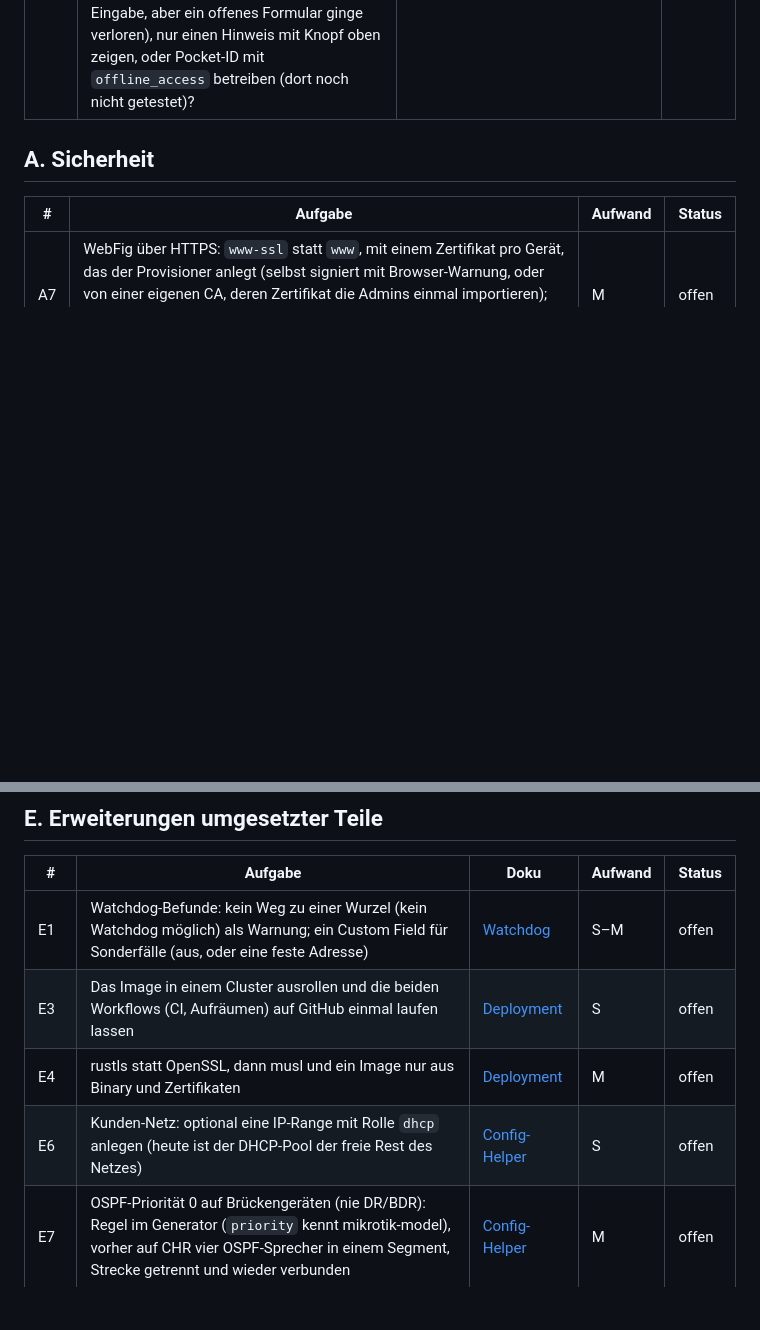
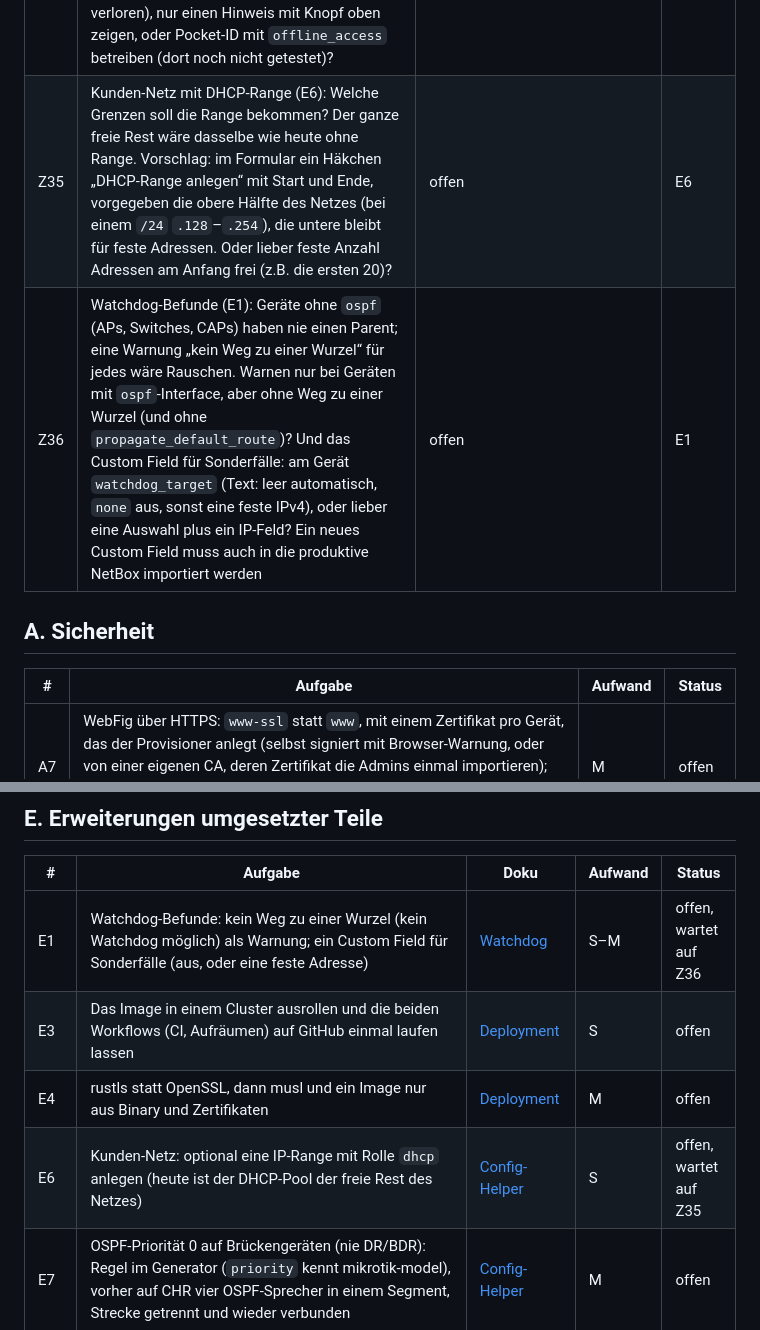
Before and after one commit to koa/netbox-provisioner, a Markdown page: docs/todo.md, 2 parts joined by grey strips. GitHub-like rendering; blank space fills up the shorter version.

Commit message:
ask how to bound a dhcp range and when to warn of no watchdog
Both tasks hang on a choice: a range of the whole free rest changes
nothing, and a warning for every device without OSPF would be noise.

Co-Authored-By: Claude Opus 5.5 <noreply@anthropic.com>

```diff
--- a/docs/todo.md
+++ b/docs/todo.md
@@ -39,6 +39,8 @@ Entscheidung erledigt, wandert sie nach [done.md](done.md#entscheidungen).
 | Z20 | Netz-Update pro Site oder über mehrere? | mehrere Sites, frei gewählt (2026-10-23) | C10 |
 | Z28 | Die andere Partition nach jedem Anwenden nachziehen (E14) überschreibt das RouterOS von vor einem Update, den Weg zurück über „Von partN starten“. Immer kopieren, nur bei gleicher Version, oder erst eine Weile nach einem Update? | immer kopieren: Eine Partition mit alter Konfiguration ist eine Falle, die später zu einem Ausfall führen kann. Bei gleicher Version nur die Konfiguration, sonst alles (2026-10-25) | E14 |
 | Z34 | Abgelaufene Anmeldung ohne Refresh-Token (Pocket-ID ohne `offline_access`): `yew-oauth2` hält das Token weiter für gültig, jede Seite bekommt `403`. Die Job-Ansicht bietet „Erneut anmelden“ an, wo eine HTTP-Abfrage abgelehnt wird (E5); die WebSocket-Verbindung der Live-Ansichten (seit E18 auch der Job-Ansicht) prüft das Token nur beim Aufbau und versucht es nach einer Ablehnung still weiter. Sollen alle Seiten beim Ablauf von selbst neu anmelden (Umleitung zum Provider und zurück; bei laufender Sitzung dort ohne Eingabe, aber ein offenes Formular ginge verloren), nur einen Hinweis mit Knopf oben zeigen, oder Pocket-ID mit `offline_access` betreiben (dort noch nicht getestet)? | offen | – |
+| Z35 | Kunden-Netz mit DHCP-Range (E6): Welche Grenzen soll die Range bekommen? Der ganze freie Rest wäre dasselbe wie heute ohne Range. Vorschlag: im Formular ein Häkchen „DHCP-Range anlegen“ mit Start und Ende, vorgegeben die obere Hälfte des Netzes (bei einem `/24` `.128`–`.254`), die untere bleibt für feste Adressen. Oder lieber feste Anzahl Adressen am Anfang frei (z.B. die ersten 20)? | offen | E6 |
+| Z36 | Watchdog-Befunde (E1): Geräte ohne `ospf` (APs, Switches, CAPs) haben nie einen Parent; eine Warnung „kein Weg zu einer Wurzel“ für jedes wäre Rauschen. Warnen nur bei Geräten mit `ospf`-Interface, aber ohne Weg zu einer Wurzel (und ohne `propagate_default_route`)? Und das Custom Field für Sonderfälle: am Gerät `watchdog_target` (Text: leer automatisch, `none` aus, sonst eine feste IPv4), oder lieber eine Auswahl plus ein IP-Feld? Ein neues Custom Field muss auch in die produktive NetBox importiert werden | offen | E1 |
 
 ## A. Sicherheit
 
@@ -74,10 +76,10 @@ Entscheidung erledigt, wandert sie nach [done.md](done.md#entscheidungen).
 
 | # | Aufgabe | Doku | Aufwand | Status |
 |---|---|---|---|---|
-| E1 | Watchdog-Befunde: kein Weg zu einer Wurzel (kein Watchdog möglich) als Warnung; ein Custom Field für Sonderfälle (aus, oder eine feste Adresse) | [Watchdog](watchdog.md) | S–M | offen |
+| E1 | Watchdog-Befunde: kein Weg zu einer Wurzel (kein Watchdog möglich) als Warnung; ein Custom Field für Sonderfälle (aus, oder eine feste Adresse) | [Watchdog](watchdog.md) | S–M | offen, wartet auf Z36 |
 | E3 | Das Image in einem Cluster ausrollen und die beiden Workflows (CI, Aufräumen) auf GitHub einmal laufen lassen | [Deployment](deployment.md#noch-nicht-geprüft) | S | offen |
 | E4 | rustls statt OpenSSL, dann musl und ein Image nur aus Binary und Zertifikaten | [Deployment](deployment.md#noch-nicht-geprüft) | M | offen |
-| E6 | Kunden-Netz: optional eine IP-Range mit Rolle `dhcp` anlegen (heute ist der DHCP-Pool der freie Rest des Netzes) | [Config-Helper](config-helper.md#kunden-netz) | S | offen |
+| E6 | Kunden-Netz: optional eine IP-Range mit Rolle `dhcp` anlegen (heute ist der DHCP-Pool der freie Rest des Netzes) | [Config-Helper](config-helper.md#kunden-netz) | S | offen, wartet auf Z35 |
 | E7 | OSPF-Priorität 0 auf Brückengeräten (nie DR/BDR): Regel im Generator (`priority` kennt mikrotik-model), vorher auf CHR vier OSPF-Sprecher in einem Segment, Strecke getrennt und wieder verbunden | [Config-Helper](config-helper.md#brückengeräte-mit-fester-adresse) | M | offen |
 | E8 | Weitere Befunde: WLAN-Gruppe ohne Controller, Region ohne Land, die Fehler des Generators gesammelt pro Site; gegen das Gerät ein OSPF-Nachbar `Full` über einen Port ohne `ospf`, das gemeldete Board gegen den Device Type und PoE als Befund für alle Geräte einer Site | [Config-Helper](config-helper.md#befunde) | M | offen |
 | E9 | Automatischer Test der Helfer gegen das Lab-NetBox: ausführen, Vorschau mit dem Ergebnis vergleichen, zurücknehmen | [Config-Helper](config-helper.md#technik) | M | offen |
```
